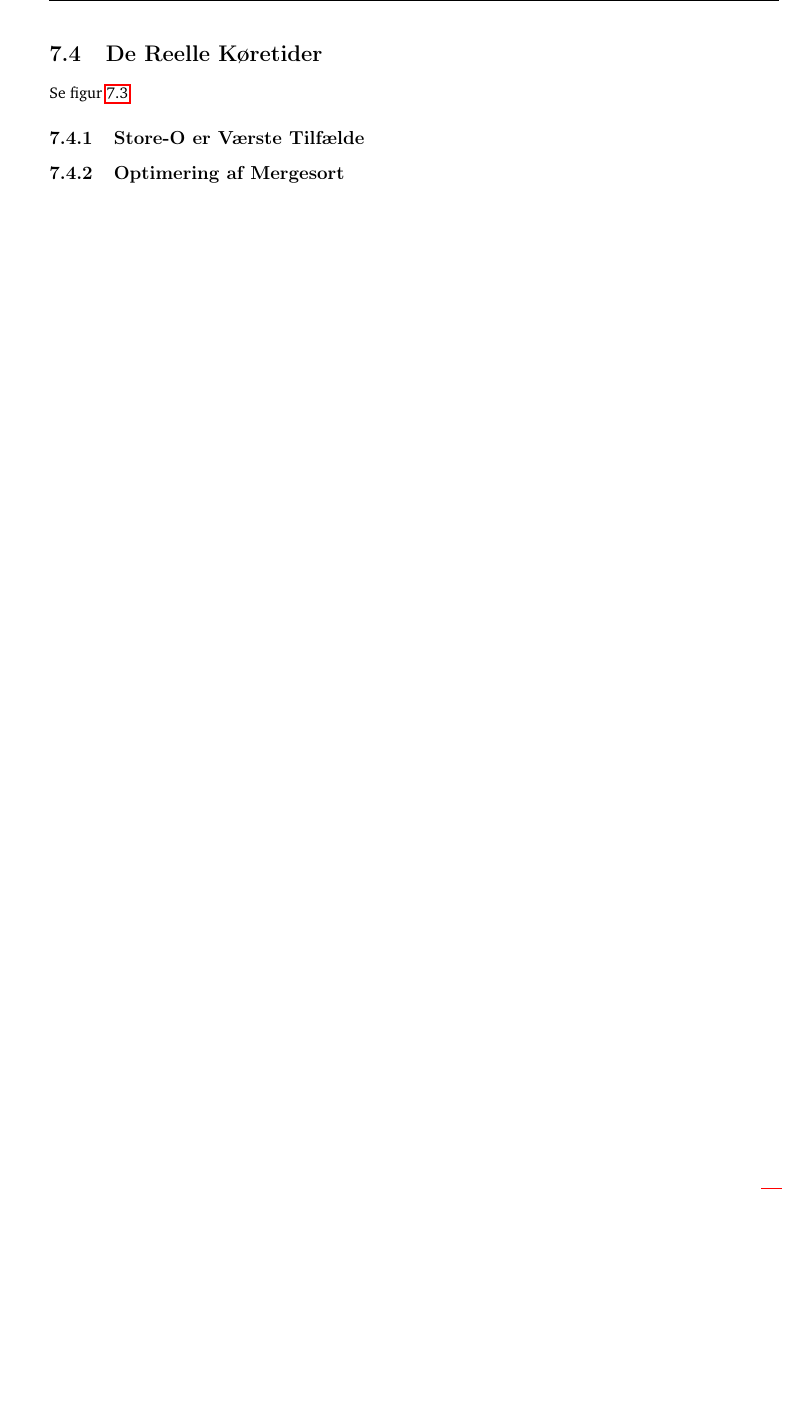
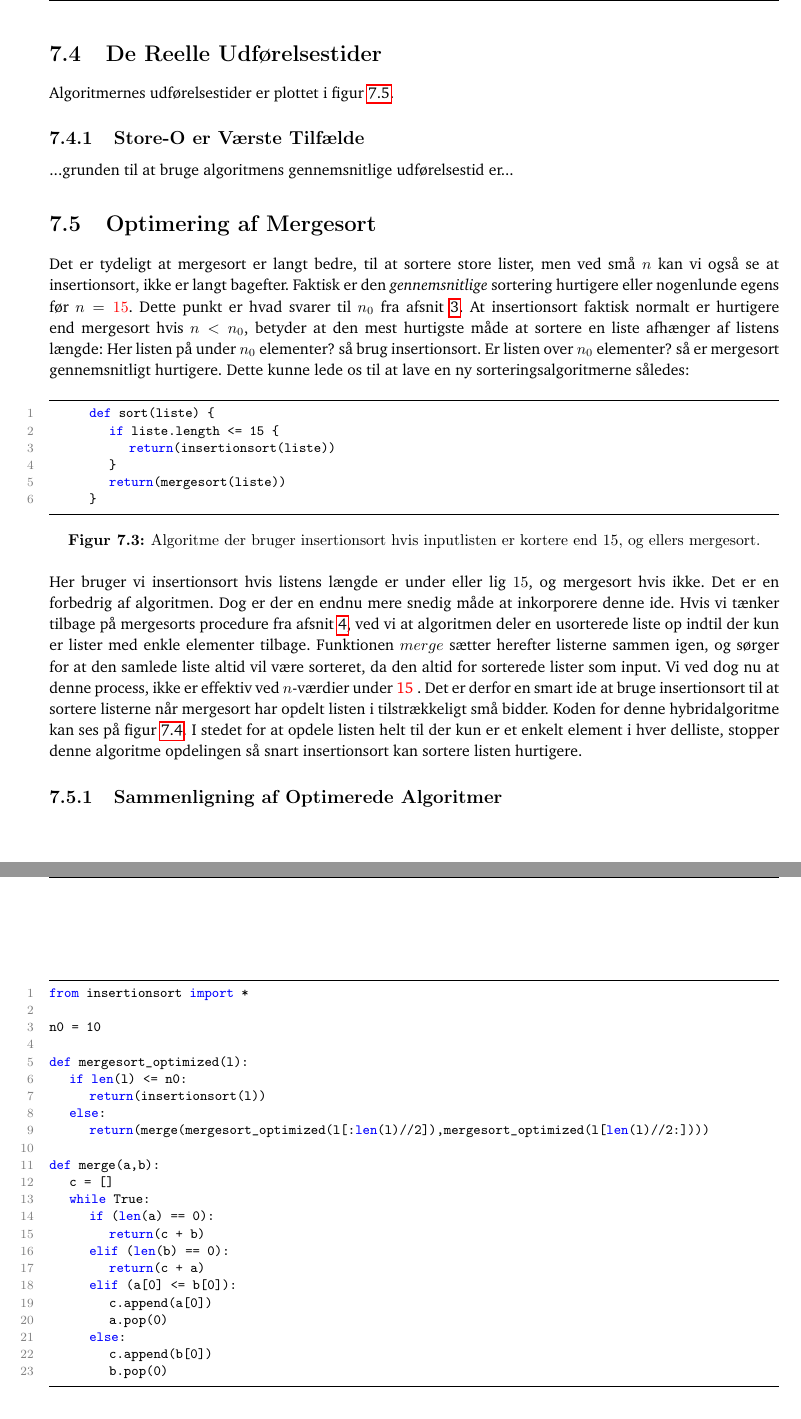
Before and after one commit to BalderHolst/SRP, a LaTeX document (latex/SRP.tex, which reads latex/dele/Implementering af Algoritmerne.tex): part of page 21 of 29 before the commit and two parts of pages 21 and 22 of 29 after it, the two joined at a grey line, cut so that both start at the same text, the shorter picture padded with empty space. The pictures show the PDF file latex/SRP.pdf that the author committed with the source.

Commit message:
begyndt afsnit om optimering af mergesort-algoritmen

```diff
--- a/latex/dele/Implementering af Algoritmerne.tex
+++ b/latex/dele/Implementering af Algoritmerne.tex
@@ -40,18 +40,46 @@ For at teste sorteringsalgoritmerne fra afsnit \ref{ch:Sorteringsalgoritmer}, og
 
 
 
-\section{De Reelle Køretider}
+\section{De Reelle Udførelsestider}
 \label{sec:De Reelle Køretider}
 
-Se figur \ref{fig:plot - to algoritmer}
+Algoritmernes udførelsestider er plottet i figur \ref{fig:plot - to algoritmer}.
 
 \subsection{Store-O er Værste Tilfælde}%
 \label{sub:Store-O er Værste Tilfælde}
 
+...grunden til at bruge algoritmens gennemsnitlige udførelsestid er...
+
+% Plot gennemsnit for hvert n
+
 % mergesort kører altid med store Theta(n)
 
-\subsection{Optimering af Mergesort}%
+\section{Optimering af Mergesort}%
 \label{sub:Optimering af Mergesort}
+
+Det er tydeligt at mergesort er langt bedre, til at sortere store lister, men ved små $n$ kan vi også se at insertionsort, ikke er langt bagefter. Faktisk er den \emph{gennemsnitlige} sortering hurtigere eller nogenlunde egens før $n = \red{15}$. Dette punkt er hvad svarer til $n_0$ fra afsnit \ref{ch:Algoritmers Udførelsestid}. At insertionsort faktisk normalt er hurtigere end mergesort hvis $n < n_0$, betyder at den mest hurtigste måde at sortere en liste afhænger af listens længde: Her listen på under $n_0$ elementer? så brug insertionsort. Er listen over $n_0$ elementer? så er mergesort gennemsnitligt hurtigere. Dette kunne lede os til at lave en ny sorteringsalgoritmerne således:
+
+\begin{figure}[h]
+	\begin{center}
+		\begin{lstlisting}
+		def sort(liste) {
+			if liste.length <= 15 {
+				return(insertionsort(liste))
+			}
+			return(mergesort(liste))
+		}
+		\end{lstlisting}
+	\end{center}
+	\vspace{-6mm}
+	\caption{Algoritme der bruger insertionsort hvis inputlisten er kortere end $15$, og ellers mergesort.}
+	\label{fig:hybridalgoritme1}
+\end{figure}
+
+
+Her bruger vi insertionsort hvis listens længde er under eller lig $15$, og mergesort hvis ikke. Det er en forbedrig af algoritmen. Dog er der en endnu mere snedig måde at inkorporere denne ide. Hvis vi tænker tilbage på mergesorts procedure fra afsnit \ref{ch:Sorteringsalgoritmer}, ved vi at algoritmen deler en usorterede liste op indtil der kun er lister med enkle elementer tilbage. Funktionen $merge$ sætter herefter listerne sammen igen, og sørger for at den samlede liste altid vil være sorteret, da den altid for sorterede lister som input. Vi ved dog nu at denne process, ikke er effektiv ved $n$-værdier under \red{15 }. Det er derfor en smart ide at bruge insertionsort til at sortere listerne når mergesort har opdelt listen i tilstrækkeligt små bidder. Koden for denne hybridalgoritme kan ses på figur \ref{fig:hybridalgoritme2}. I stedet for at opdele listen helt til der kun er et enkelt element i hver delliste, stopper denne algoritme opdelingen så snart insertionsort kan sortere listen hurtigere.
+
+\subsection{Sammenligning af Optimerede Algoritmer}%
+\label{sub:Sammenligning af Optimerede Algoritmer}
 
 
 
```
Also changed, not shown: img/toAlgoritmerZoomed.png (added), latex/SRP.pdf, latex/dele/Implementering af Algoritmerne.tex (9 more changed lines), 7 other files.
